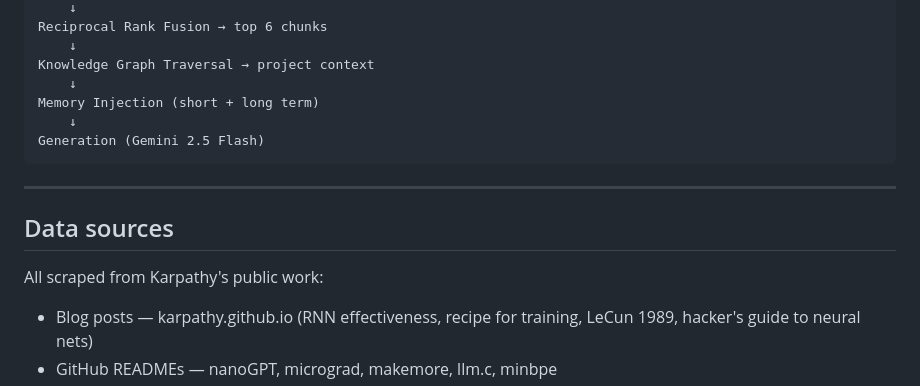
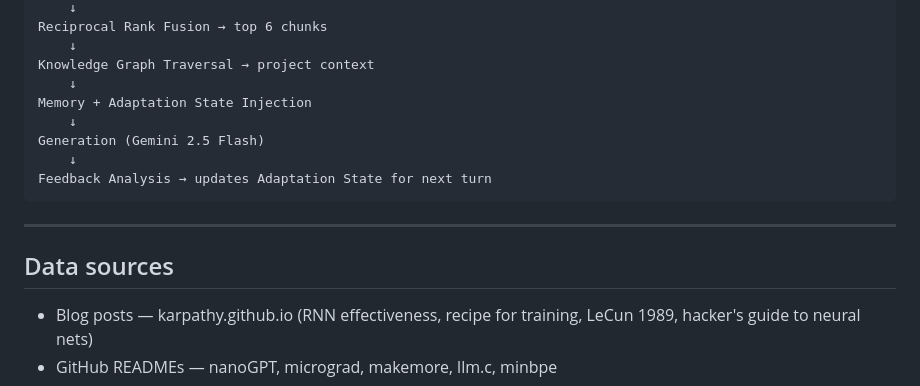
Before and after one commit to vedanttkhanna/AIMS_Karpathy_Twin, a Markdown page: README.md, the part around one of its changes. Rendered like a GitHub page.

````diff
--- a/README.md
+++ b/README.md
@@ -60,16 +62,16 @@ Reciprocal Rank Fusion → top 6 chunks
     ↓
 Knowledge Graph Traversal → project context
     ↓
-Memory Injection (short + long term)
+Memory + Adaptation State Injection
     ↓
 Generation (Gemini 2.5 Flash)
+    ↓
+Feedback Analysis → updates Adaptation State for next turn
 ```
 
 ---
 
 ## Data sources
-
-All scraped from Karpathy's public work:
 
 - Blog posts — karpathy.github.io (RNN effectiveness, recipe for training, LeCun 1989, hacker's guide to neural nets)
 - GitHub READMEs — nanoGPT, micrograd, makemore, llm.c, minbpe
````
Also changed, not shown: other parts of README.md (+51 -40 lines).
